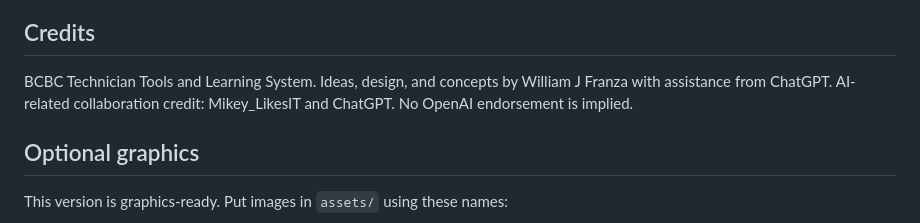
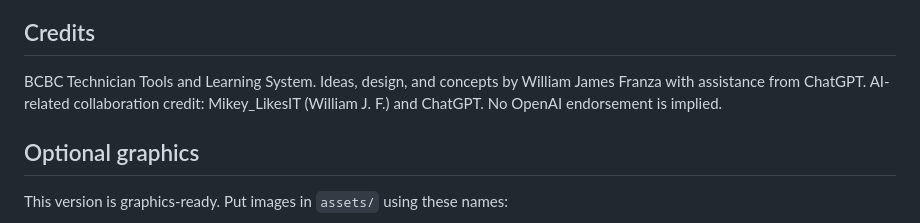
Before and after one commit to WJFranza/bcbc-linux-admin-cheatsheet-site, a Markdown page: README.md, the part around the change. Rendered like a GitHub page.

```diff
--- a/README.md
+++ b/README.md
@@ -87,8 +87,8 @@ Blank lines and lines starting with `#` are ignored.
 ## Credits
 
 BCBC Technician Tools and Learning System.
-Ideas, design, and concepts by William J Franza with assistance from ChatGPT.
-AI-related collaboration credit: Mikey_LikesIT and ChatGPT.
+Ideas, design, and concepts by William James Franza with assistance from ChatGPT.
+AI-related collaboration credit: Mikey_LikesIT (William J. F.) and ChatGPT.
 No OpenAI endorsement is implied.
 
 
```
